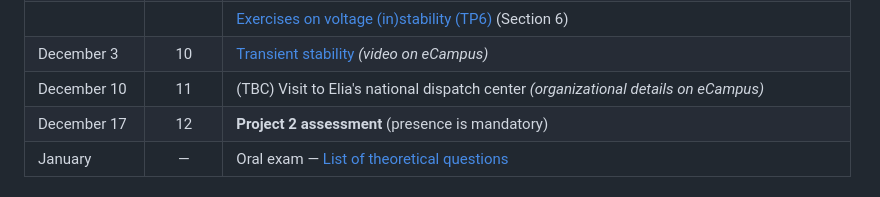
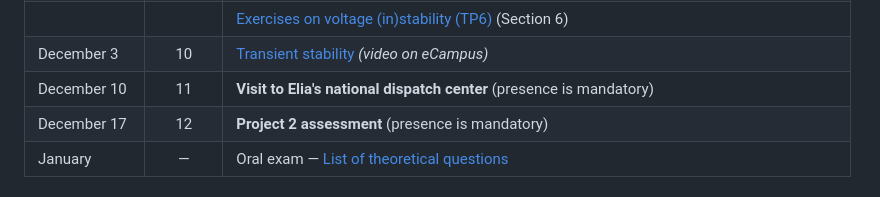
Before and after one commit to bcornelusse/ELEC0447-analysis-power-systems, a Markdown page: README.md, the part around the change. Rendered like a GitHub page.

```diff
--- a/README.md
+++ b/README.md
@@ -45,7 +45,7 @@ We use **eCampus** for announcements, discussion, homework submissions, and lect
 | November 26 | 9 | [Voltage regulation](Lectures/voltage_stability/voltage_stability.pdf) *(video on eCampus)* |
 | | | [Exercises on voltage (in)stability (TP6)](Exercises/ELEC0447_exercise_manual.pdf#page=31) (Section 6) |
 | December 3 | 10 | [Transient stability](Lectures/transient/main.pdf) *(video on eCampus)* |
-| December 10 | 11 | (TBC) Visit to Elia's national dispatch center *(organizational details on eCampus)* |
+| December 10 | 11 | **Visit to Elia's national dispatch center** (presence is mandatory) |
 | December 17 | 12 | **Project 2 assessment** (presence is mandatory) |
 | January | — | Oral exam — [List of theoretical questions](pdf/20231212_ELEC0447_exam_questions.pdf) |
 
```
